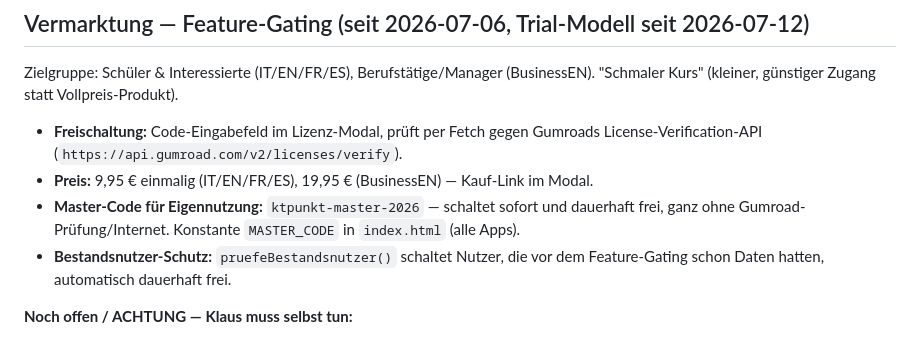
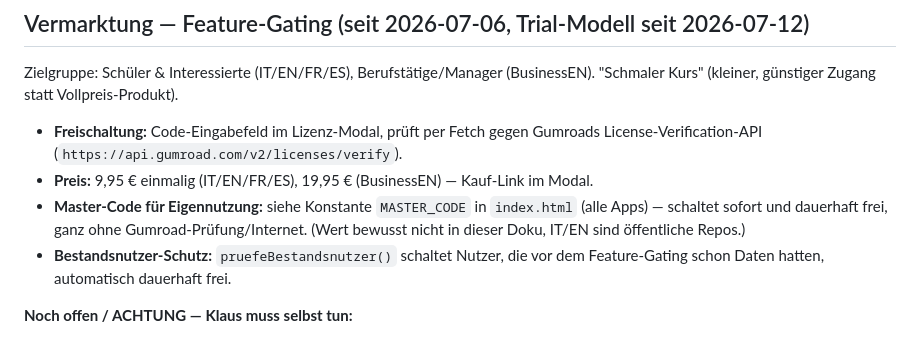
Before and after one commit to ktpunktneu-ctrl/VokabeltrainerES, a Markdown page: PROJEKT.md, the part around the change. GitHub-like rendering.

Commit message:
PROJEKT.md: Master-Code-Wert aus Doku entfernt
Co-Authored-By: Claude Sonnet 5 <noreply@anthropic.com>

```diff
--- a/PROJEKT.md
+++ b/PROJEKT.md
@@ -45,7 +45,7 @@ Zielgruppe: Schüler & Interessierte (IT/EN/FR/ES), Berufstätige/Manager (Busin
 
 - **Freischaltung:** Code-Eingabefeld im Lizenz-Modal, prüft per Fetch gegen Gumroads License-Verification-API (`https://api.gumroad.com/v2/licenses/verify`).
 - **Preis:** 9,95 € einmalig (IT/EN/FR/ES), 19,95 € (BusinessEN) — Kauf-Link im Modal.
-- **Master-Code für Eigennutzung:** `ktpunkt-master-2026` — schaltet sofort und dauerhaft frei, ganz ohne Gumroad-Prüfung/Internet. Konstante `MASTER_CODE` in `index.html` (alle Apps).
+- **Master-Code für Eigennutzung:** siehe Konstante `MASTER_CODE` in `index.html` (alle Apps) — schaltet sofort und dauerhaft frei, ganz ohne Gumroad-Prüfung/Internet. (Wert bewusst nicht in dieser Doku, IT/EN sind öffentliche Repos.)
 - **Bestandsnutzer-Schutz:** `pruefeBestandsnutzer()` schaltet Nutzer, die vor dem Feature-Gating schon Daten hatten, automatisch dauerhaft frei.
 
 **Noch offen / ACHTUNG — Klaus muss selbst tun:**
```
